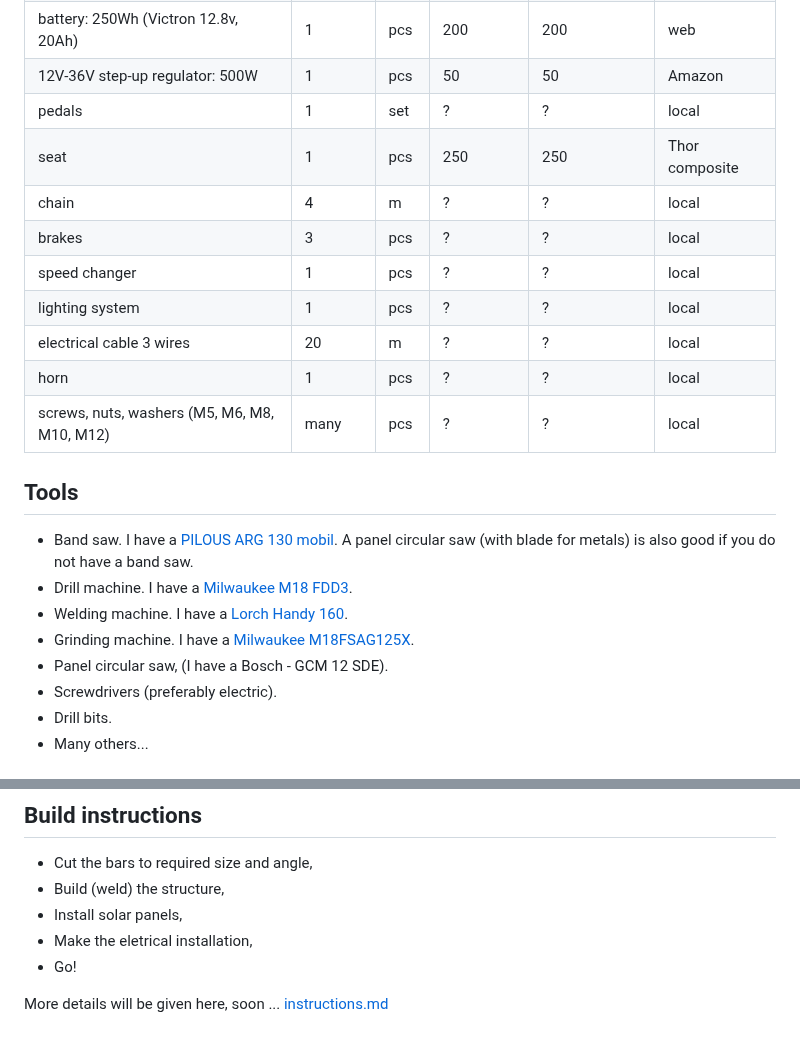
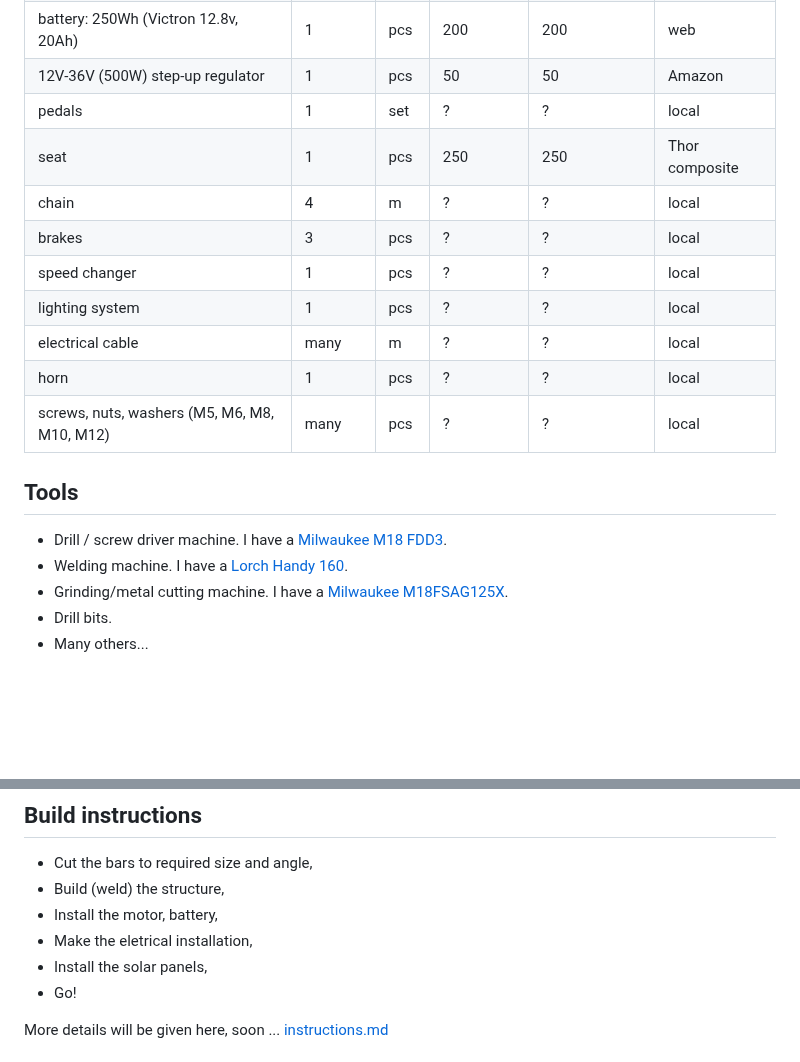
Before and after one commit to Solar-B/.github, a Markdown page: profile/readme.md, 2 parts joined by grey strips. Drawn GitHub-style; blank space fills up the shorter version.

```diff
--- a/profile/readme.md
+++ b/profile/readme.md
@@ -66,25 +66,22 @@ MPPT (Victron 75/15) | 4 | pcs | 70 | 280 | web |
 Smartshunt (500A/50mV Victron) | 1 | pcs | 100 | 100 | web |
 motor (mid drive Bafang M820): 250W | 1 | pcs | 600 | 600 | Alibaba |
 battery: 250Wh (Victron 12.8v, 20Ah) | 1 | pcs | 200 | 200 | web |
-12V-36V step-up regulator: 500W | 1 | pcs | 50 | 50 | Amazon |
+12V-36V (500W) step-up regulator | 1 | pcs | 50 | 50 | Amazon |
 pedals | 1 | set | ? | ? | local |
 seat | 1 | pcs | 250 | 250 | Thor composite |
 chain | 4 | m  | ? | ? | local |
 brakes | 3 | pcs  | ? | ? | local |
 speed changer | 1 | pcs | ? | ? | local |
 lighting system | 1 | pcs | ? | ? | local |
-electrical cable 3 wires | 20 | m | ? | ? | local |
+electrical cable | many | m | ? | ? | local |
 horn | 1 | pcs | ? | ? | local |
 screws, nuts, washers (M5, M6, M8, M10, M12)| many | pcs | ? | ? | local |
 
 ## Tools
 
-- Band saw. I have a [PILOUS ARG 130 mobil](https://www.pilous.cz/en/metal/bandsaws/manual/arg-130-mobil). A panel circular saw (with blade for metals) is also good if you do not have a band saw.
-- Drill machine. I have a [Milwaukee M18 FDD3](https://www.milwaukeetool.com/).
+- Drill / screw driver machine. I have a [Milwaukee M18 FDD3](https://www.milwaukeetool.com/).
 - Welding machine. I have a [Lorch Handy 160](https://lorch.eu).
-- Grinding machine. I have a [Milwaukee M18FSAG125X](https://www.milwaukeetool.com/).
-- Panel circular saw, (I have a Bosch - GCM 12 SDE).
-- Screwdrivers (preferably electric).
+- Grinding/metal cutting machine. I have a [Milwaukee M18FSAG125X](https://www.milwaukeetool.com/).
 - Drill bits.
 - Many others...
 
@@ -97,8 +94,9 @@ screws, nuts, washers (M5, M6, M8, M10, M12)| many | pcs | ? | ? | local |
 
 - Cut the bars to required size and angle,
 - Build (weld) the structure,
-- Install solar panels,
+- Install the motor, battery,
 - Make the eletrical installation,
+- Install the solar panels,
 - Go!
 
 More details will be given here, soon ... [instructions.md](instructions.md)
```
Also changed, not shown: profile/solar_b_big.png, profile/solar_b_v1.png (renamed from profile/solar_b.png).
